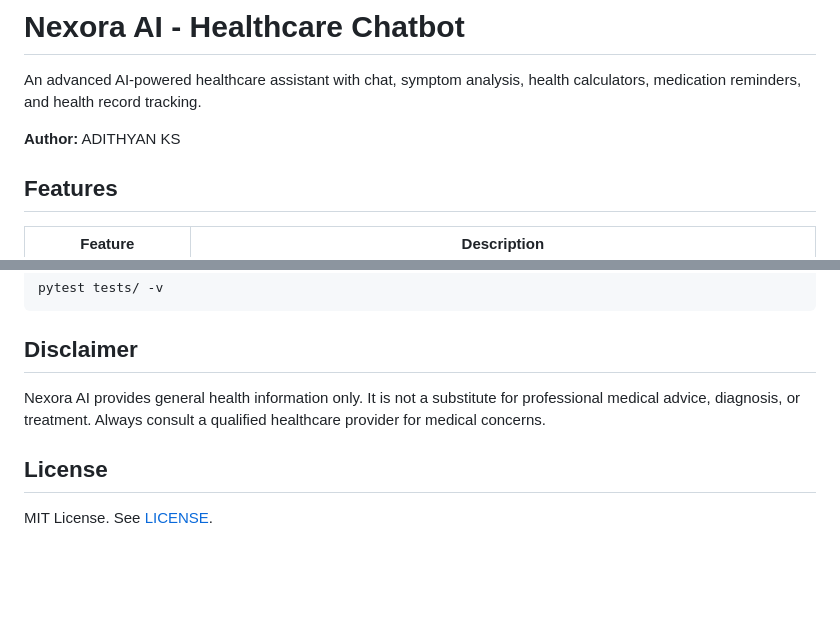
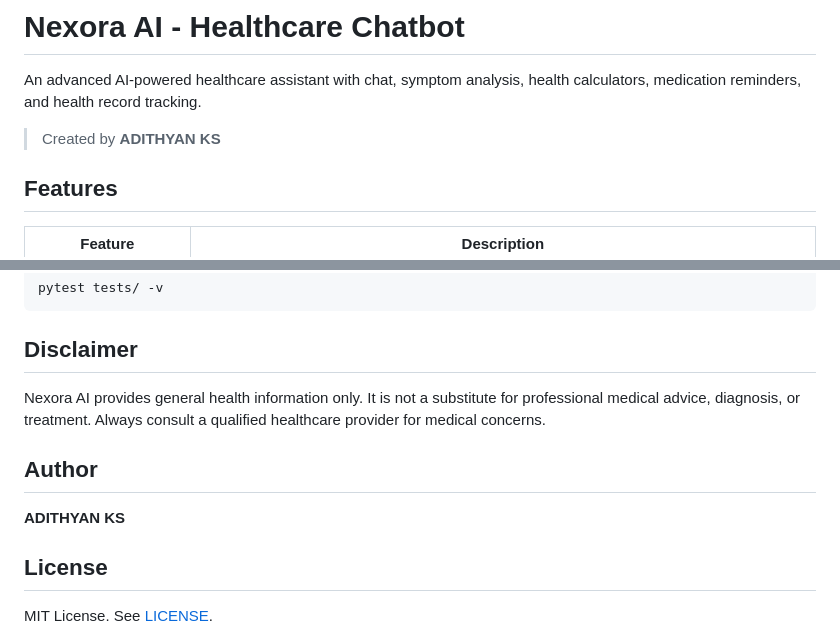
Before and after one commit to adithyanks2005/Nexora-AI, a Markdown page: README.md, 2 parts joined by grey strips. Rendered like a GitHub page; blank space fills up the shorter version.

Commit message:
Make author attribution clearer

```diff
--- a/README.md
+++ b/README.md
@@ -2,7 +2,7 @@
 
 An advanced AI-powered healthcare assistant with chat, symptom analysis, health calculators, medication reminders, and health record tracking.
 
-**Author:** ADITHYAN KS
+> Created by **ADITHYAN KS**
 
 ## Features
 
@@ -135,6 +135,10 @@ pytest tests/ -v
 
 Nexora AI provides general health information only. It is not a substitute for professional medical advice, diagnosis, or treatment. Always consult a qualified healthcare provider for medical concerns.
 
+## Author
+
+**ADITHYAN KS**
+
 ## License
 
 MIT License. See [LICENSE](LICENSE).
```
